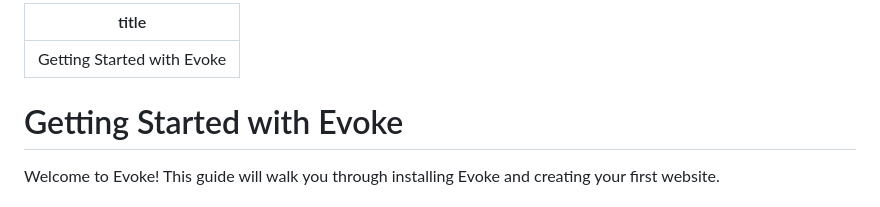
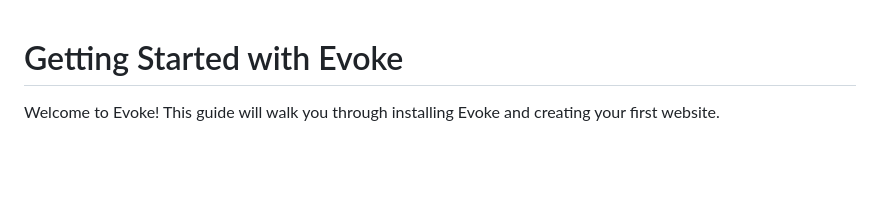
Before and after one commit to Bitlatte/evoke, a Markdown page: docs/content/getting-started.md, the part around the change. Rendered like a GitHub page; blank space fills up the shorter version.

Commit message:
docs: updated docs

```diff
--- a/docs/content/getting-started.md
+++ b/docs/content/getting-started.md
@@ -1,7 +1,3 @@
----
-title: "Getting Started with Evoke"
----
-
 # Getting Started with Evoke
 
 Welcome to Evoke! This guide will walk you through installing Evoke and creating your first website.
```
Also changed, not shown: 2 other files.
